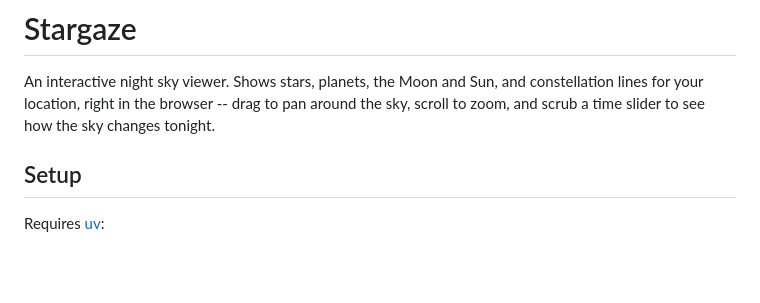
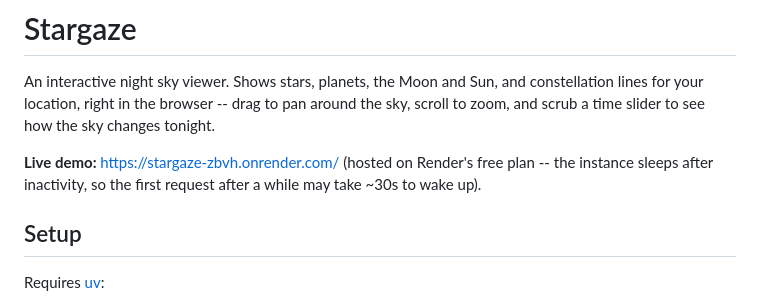
Before and after one commit to pabloswfly/stargaze, a Markdown page: README.md, the part around the change. GitHub-like rendering; blank space fills up the shorter version.

Commit message:
Add live demo link to README
Co-Authored-By: Claude Sonnet 5 <noreply@anthropic.com>

```diff
--- a/README.md
+++ b/README.md
@@ -4,6 +4,10 @@ An interactive night sky viewer. Shows stars, planets, the Moon and Sun,
 and constellation lines for your location, right in the browser -- drag to
 pan around the sky, scroll to zoom, and scrub a time slider to see how the
 sky changes tonight.
+
+**Live demo:** <https://stargaze-zbvh.onrender.com/> (hosted on Render's
+free plan -- the instance sleeps after inactivity, so the first request
+after a while may take ~30s to wake up).
 
 ## Setup
 
```
